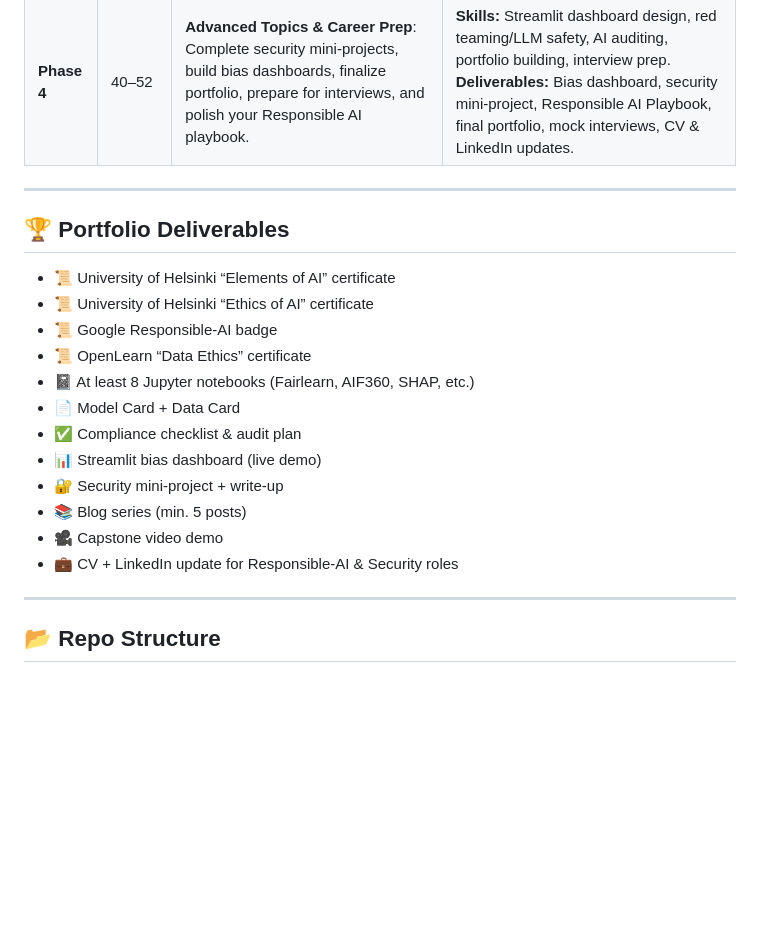
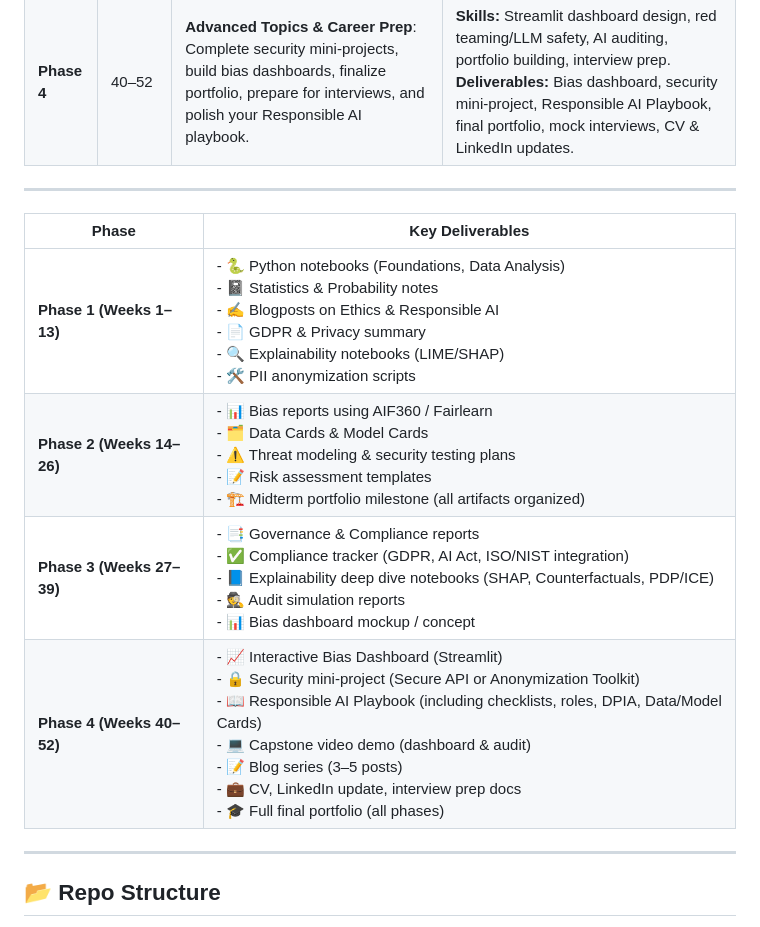
Before and after one commit to Venema13/Responsible-AI-Journey, a Markdown page: README.md, the part around the change. Rendered like a GitHub page; blank space fills up the shorter version.

```diff
--- a/README.md
+++ b/README.md
@@ -15,20 +15,12 @@ Here I track my progress: certificates, notes, code, and projects.
 
 ---
 
-## 🏆 Portfolio Deliverables
-
-- 📜 University of Helsinki “Elements of AI” certificate
-- 📜 University of Helsinki “Ethics of AI” certificate
-- 📜 Google Responsible-AI badge
-- 📜 OpenLearn “Data Ethics” certificate
-- 📓 At least 8 Jupyter notebooks (Fairlearn, AIF360, SHAP, etc.)
-- 📄 Model Card + Data Card
-- ✅ Compliance checklist & audit plan
-- 📊 Streamlit bias dashboard (live demo)
-- 🔐 Security mini-project + write-up
-- 📚 Blog series (min. 5 posts)
-- 🎥 Capstone video demo
-- 💼 CV + LinkedIn update for Responsible-AI & Security roles
+| **Phase**                 | **Key Deliverables**                                                                                                                                                                                                                                                                                                                                                                         |
+| ------------------------- | -------------------------------------------------------------------------------------------------------------------------------------------------------------------------------------------------------------------------------------------------------------------------------------------------------------------------------------------------------------------------------------------- |
+| **Phase 1 (Weeks 1–13)**  | - 🐍 Python notebooks (Foundations, Data Analysis) <br> - 📓 Statistics & Probability notes <br> - ✍️ Blogposts on Ethics & Responsible AI <br> - 📄 GDPR & Privacy summary <br> - 🔍 Explainability notebooks (LIME/SHAP) <br> - 🛠 PII anonymization scripts                                                                                                                               |
+| **Phase 2 (Weeks 14–26)** | - 📊 Bias reports using AIF360 / Fairlearn <br> - 🗂 Data Cards & Model Cards <br> - ⚠️ Threat modeling & security testing plans <br> - 📝 Risk assessment templates <br> - 🏗 Midterm portfolio milestone (all artifacts organized)                                                                                                                                                         |
+| **Phase 3 (Weeks 27–39)** | - 📑 Governance & Compliance reports <br> - ✅ Compliance tracker (GDPR, AI Act, ISO/NIST integration) <br> - 📘 Explainability deep dive notebooks (SHAP, Counterfactuals, PDP/ICE) <br> - 🕵️ Audit simulation reports <br> - 📊 Bias dashboard mockup / concept                                                                                                                            |
+| **Phase 4 (Weeks 40–52)** | - 📈 Interactive Bias Dashboard (Streamlit) <br> - 🔒 Security mini-project (Secure API or Anonymization Toolkit) <br> - 📖 Responsible AI Playbook (including checklists, roles, DPIA, Data/Model Cards) <br> - 💻 Capstone video demo (dashboard & audit) <br> - 📝 Blog series (3–5 posts) <br> - 💼 CV, LinkedIn update, interview prep docs <br> - 🎓 Full final portfolio (all phases) |
 
 ---
 
```
